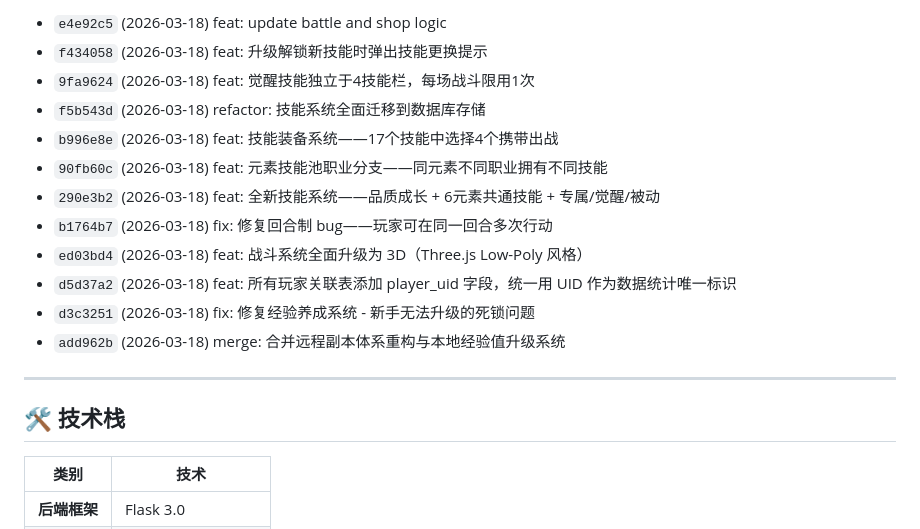
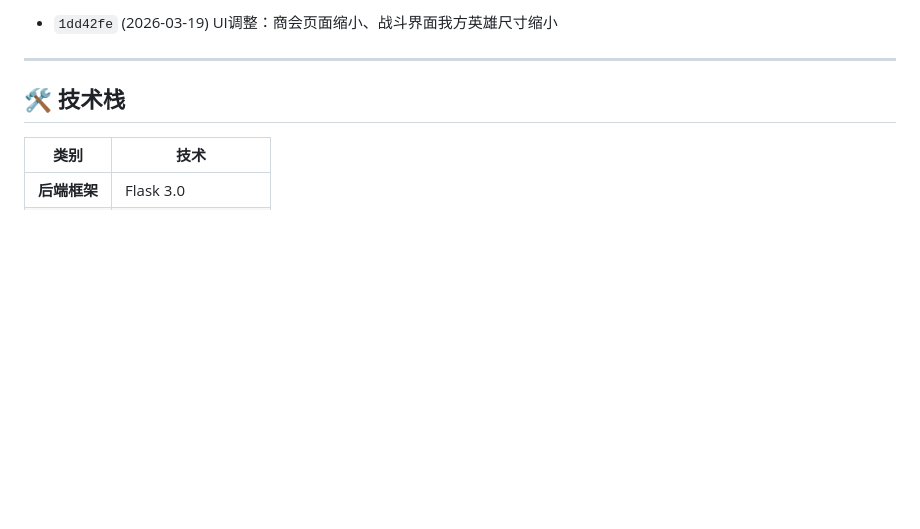
Before and after one commit to Chauncey0525/Mygame, a Markdown page: README.md, the part around one of its changes. Drawn GitHub-style; blank space fills up the shorter version.

Commit message:
chore(readme): auto update recent changes

```diff
--- a/README.md
+++ b/README.md
@@ -32,16 +32,5 @@ _最后生成时间：2026-03-19 12:02_
 
-- `e4e92c5` (2026-03-18) feat: update battle and shop logic
-- `f434058` (2026-03-18) feat: 升级解锁新技能时弹出技能更换提示
-- `9fa9624` (2026-03-18) feat: 觉醒技能独立于4技能栏，每场战斗限用1次
-- `f5b543d` (2026-03-18) refactor: 技能系统全面迁移到数据库存储
-- `b996e8e` (2026-03-18) feat: 技能装备系统——17个技能中选择4个携带出战
-- `90fb60c` (2026-03-18) feat: 元素技能池职业分支——同元素不同职业拥有不同技能
-- `290e3b2` (2026-03-18) feat: 全新技能系统——品质成长 + 6元素共通技能 + 专属/觉醒/被动
-- `b1764b7` (2026-03-18) fix: 修复回合制 bug——玩家可在同一回合多次行动
-- `ed03bd4` (2026-03-18) feat: 战斗系统全面升级为 3D（Three.js Low-Poly 风格）
-- `d5d37a2` (2026-03-18) feat: 所有玩家关联表添加 player_uid 字段，统一用 UID 作为数据统计唯一标识
-- `d3c3251` (2026-03-18) fix: 修复经验养成系统 - 新手无法升级的死锁问题
-- `add962b` (2026-03-18) merge: 合并远程副本体系重构与本地经验值升级系统
+- `1dd42fe` (2026-03-19) UI调整：商会页面缩小、战斗界面我方英雄尺寸缩小
 <!-- AUTO-UPDATE-END -->
 
 ---
```
Also changed, not shown: other parts of README.md (+1 -1 lines).
